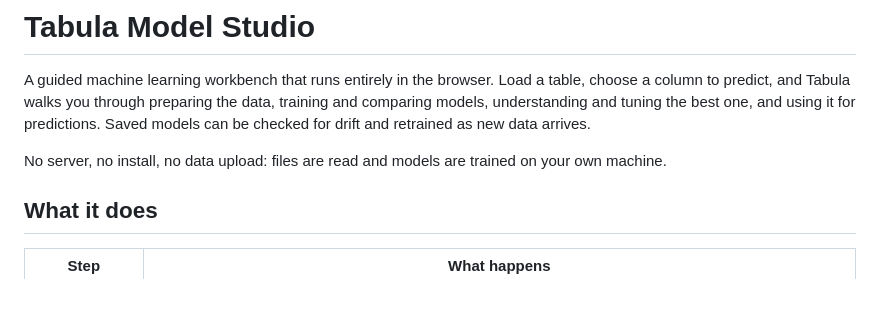
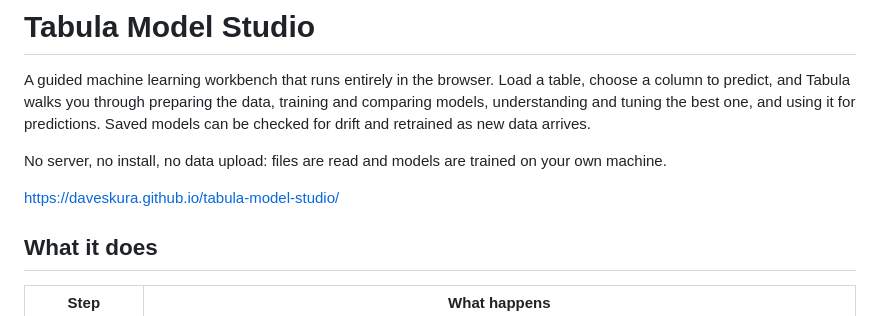
Before and after one commit to daveskura/tabula-model-studio, a Markdown page: README.md, the part around the change. Drawn GitHub-style; blank space fills up the shorter version.

```diff
--- a/README.md
+++ b/README.md
@@ -3,6 +3,8 @@
 A guided machine learning workbench that runs entirely in the browser. Load a table, choose a column to predict, and Tabula walks you through preparing the data, training and comparing models, understanding and tuning the best one, and using it for predictions. Saved models can be checked for drift and retrained as new data arrives.
 
 No server, no install, no data upload: files are read and models are trained on your own machine.
+
+https://daveskura.github.io/tabula-model-studio/
 
 ## What it does
 
```
